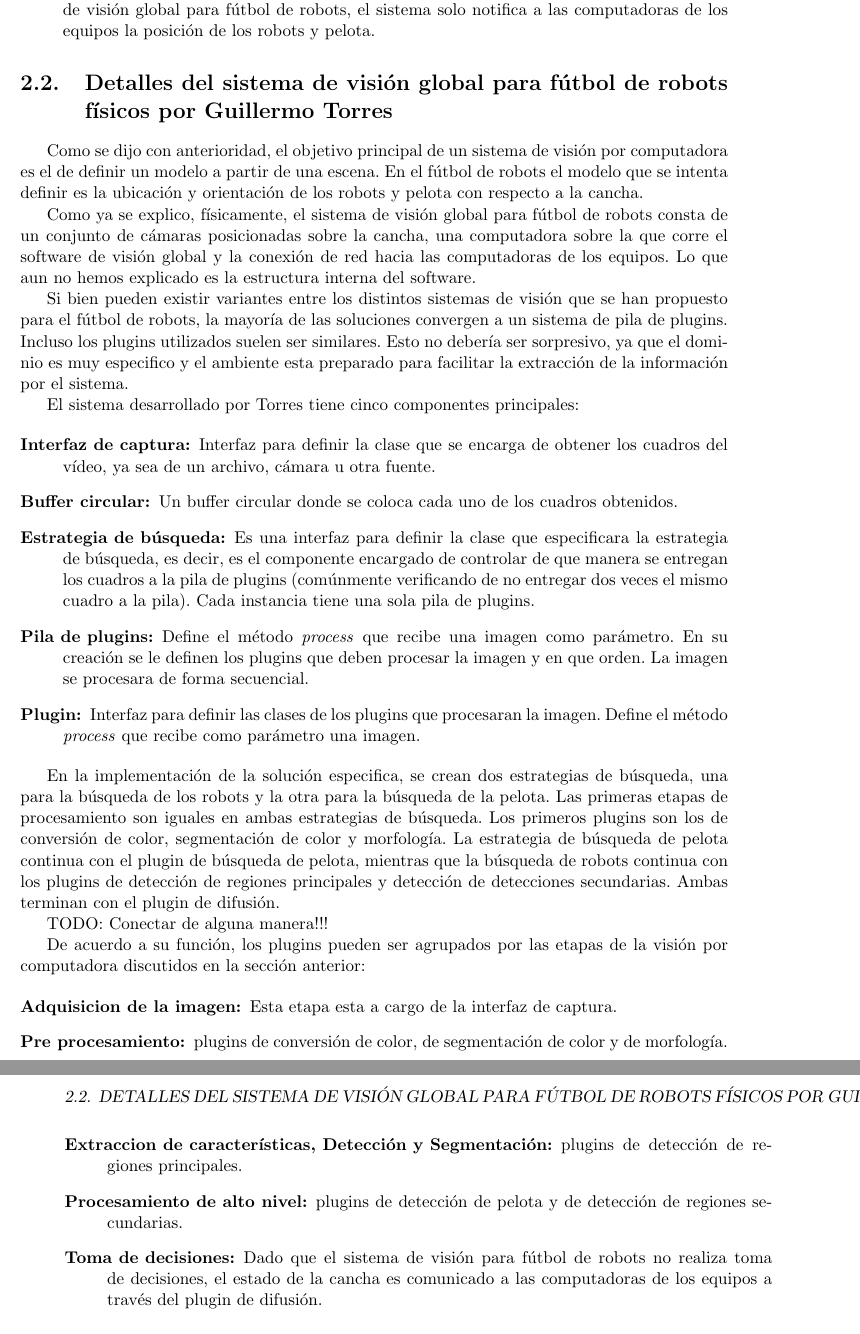
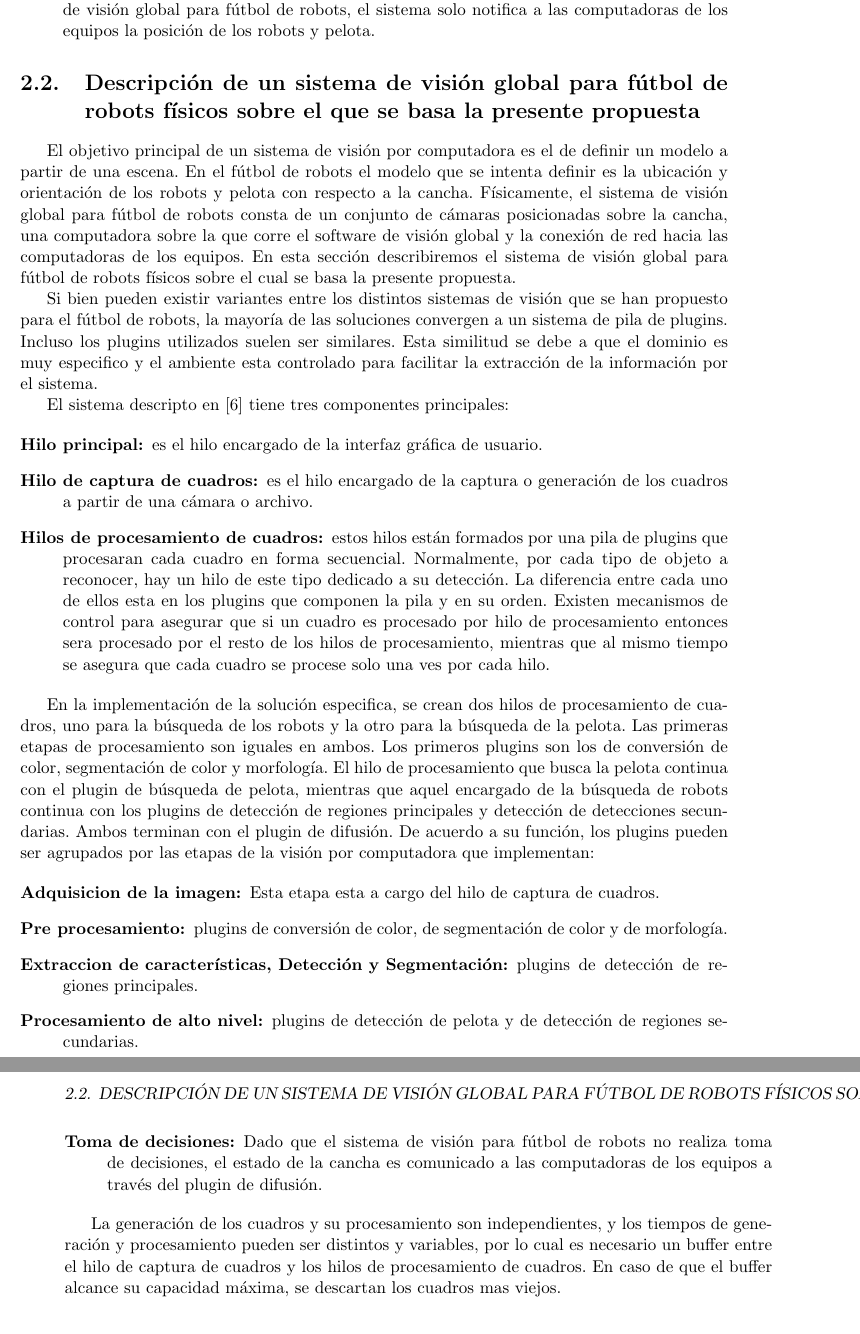
Before and after one commit to dracometallium/tesis-lic2, a LaTeX thesis (tesis.tex, which reads tex/mt_videoserver.tex): two parts of pages 10 and 11 of 33, joined at a grey line, cut so that both start at the same text. Compiled offline with pdfLaTeX.

Commit message:
A medio trabajo de mt_videoserver.tex

```diff
--- a/tex/mt_videoserver.tex
+++ b/tex/mt_videoserver.tex
@@ -1,73 +1,63 @@
 % vim: set spell spelllang=es syntax=tex :
 
-\section{Detalles del sistema de visión global para fútbol de robots físicos por
-Guillermo Torres}
+\section{Descripción de un sistema de visión global para fútbol de robots
+físicos sobre el que se basa la presente propuesta}
 
-Como se dijo con anterioridad, el objetivo principal de un sistema de visión por
-computadora es el de definir un modelo a partir de una escena. En el fútbol de
-robots el modelo que se intenta definir es la ubicación y orientación de los
-robots y pelota con respecto a la cancha.
-
-Como ya se explico, físicamente, el sistema de visión global para fútbol de
+El objetivo principal de un sistema de visión por computadora es el de definir
+un modelo a partir de una escena. En el fútbol de robots el modelo que se
+intenta definir es la ubicación y orientación de los robots y pelota con
+respecto a la cancha. Físicamente, el sistema de visión global para fútbol de
 robots consta de un conjunto de cámaras posicionadas sobre la cancha, una
 computadora sobre la que corre el software de visión global y la conexión de red
-hacia las computadoras de los equipos. Lo que aun no hemos explicado es la
-estructura interna del software.
+hacia las computadoras de los equipos. En esta sección describiremos el sistema
+de visión global para fútbol de robots físicos sobre el cual se basa la presente
+propuesta.
 
 Si bien pueden existir variantes entre los distintos sistemas de visión que se
 han propuesto para el fútbol de robots, la mayoría de las soluciones convergen a
-un sistema de pila de plugins. Incluso los plugins utilizados
-suelen ser similares. Esto no debería ser sorpresivo, ya que el dominio es muy
-especifico y el ambiente esta preparado para facilitar la extracción de la
-información por el sistema.
+un sistema de pila de plugins. Incluso los plugins utilizados suelen ser
+similares. Esta similitud se debe a que el dominio es muy especifico y el
+ambiente esta controlado para facilitar la extracción de la información por el
+sistema.
 
-El sistema desarrollado por Torres tiene cinco componentes principales:
+El sistema descripto en \cite{torres2014} tiene tres componentes principales:
 
 \begin{description}
 
-\item[Interfaz de captura:] Interfaz para definir la clase que se encarga de
-	obtener los cuadros del vídeo, ya sea de un archivo, cámara u otra
-	fuente.
+	\item[Hilo principal:] es el hilo encargado de la interfaz gráfica de
+		usuario.
 
-\item[Buffer circular:] Un buffer circular donde se coloca cada uno de los
-	cuadros obtenidos.
+	\item[Hilo de captura de cuadros:] es el hilo encargado de la captura o
+		generación de los cuadros a partir de una cámara o archivo.
 
-\item[Estrategia de búsqueda:] Es una interfaz para definir la clase que
-	especificara la estrategia de búsqueda, es decir, es el componente
-	encargado de controlar de que manera se entregan los cuadros a la pila
-	de plugins (comúnmente verificando de no entregar dos veces el
-	mismo cuadro a la pila). Cada instancia tiene una sola pila de
-	plugins.
-
-\item[Pila de plugins:] Define el método \emph{process} que recibe una imagen
-	como parámetro. En su creación se le definen los plugins que
-	deben procesar la imagen y en que orden. La imagen se procesara de forma
-	secuencial.
-
-\item[Plugin:] Interfaz para definir las clases de los plugins que
-	procesaran la imagen. Define el método \emph{process} que recibe como
-	parámetro una imagen.
+	\item[Hilos de procesamiento de cuadros:] estos hilos están formados por
+		una pila de plugins que procesaran cada cuadro en forma
+		secuencial. Normalmente, por cada tipo de objeto a reconocer,
+		hay un hilo de este tipo dedicado a su detección. La diferencia
+		entre cada uno de ellos esta en los plugins que componen la pila
+		y en su orden. Existen mecanismos de control para asegurar que
+		si un cuadro es procesado por hilo de procesamiento entonces
+		sera procesado por el resto de los hilos de procesamiento,
+		mientras que al mismo tiempo se asegura que cada cuadro se
+		procese solo una ves por cada hilo.
 
 \end{description}
 
-En la implementación de la solución especifica, se crean dos estrategias de
-búsqueda, una para la búsqueda de los robots y la otra para la búsqueda de la
-pelota. Las primeras etapas de procesamiento son iguales en ambas estrategias de
-búsqueda. Los primeros plugins son los de conversión de color, segmentación de
-color y morfología. La estrategia de búsqueda de pelota continua con el plugin
-de búsqueda de pelota, mientras que la búsqueda de robots continua con los
-plugins de detección de regiones principales y detección de detecciones
-secundarias. Ambas terminan con el plugin de difusión.
-
-TODO: Conectar de alguna manera!!!
-
-De acuerdo a su función, los plugins pueden ser agrupados por las etapas de la
-visión por computadora discutidos en la sección anterior:
+En la implementación de la solución especifica, se crean dos hilos de
+procesamiento de cuadros, uno para la búsqueda de los robots y la otro para la
+búsqueda de la pelota. Las primeras etapas de procesamiento son iguales en
+ambos. Los primeros plugins son los de conversión de color, segmentación de
+color y morfología. El hilo de procesamiento que busca la pelota continua con el
+plugin de búsqueda de pelota, mientras que aquel encargado de la búsqueda de
+robots continua con los plugins de detección de regiones principales y detección
+de detecciones secundarias. Ambos terminan con el plugin de difusión. De
+acuerdo a su función, los plugins pueden ser agrupados por las etapas de la
+visión por computadora que implementan:
 
 \begin{description}
 
-\item[Adquisicion de la imagen:] Esta etapa esta a cargo de la interfaz de
-	captura.
+\item[Adquisicion de la imagen:] Esta etapa esta a cargo del hilo de captura de
+	cuadros.
 
 \item[Pre procesamiento:] plugins de conversión de color, de segmentación de
 	color y de morfología.
@@ -83,3 +73,9 @@ visión por computadora discutidos en la sección anterior:
 	las computadoras de los equipos a través del plugin de difusión.
 
 \end{description}
+
+La generación de los cuadros y su procesamiento son independientes, y los
+tiempos de generación y procesamiento pueden ser distintos y variables, por lo
+cual es necesario un buffer entre el hilo de captura de cuadros y los hilos de
+procesamiento de cuadros. En caso de que el buffer alcance su capacidad máxima,
+se descartan los cuadros mas viejos.
```
